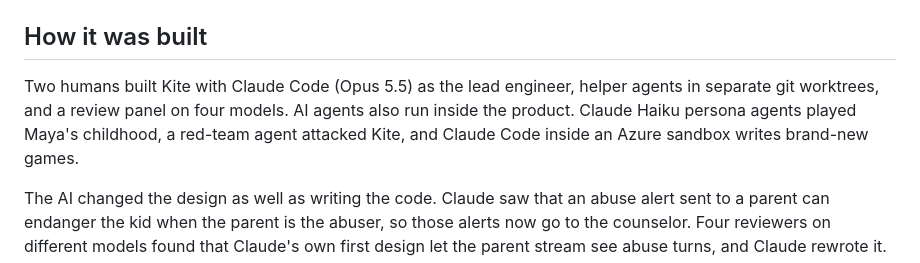
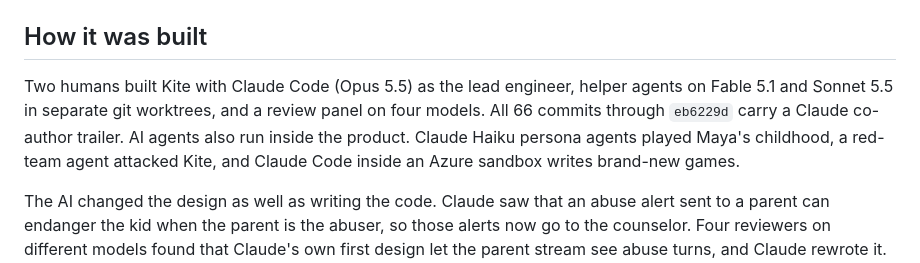
Before and after one commit to gpuligundla/kite, a Markdown page: README.md, the part around the change. GitHub-like rendering.

```diff
--- a/README.md
+++ b/README.md
@@ -202,7 +202,7 @@ The real data has dinosaurs as a strength at grades 4, 6, and 8 to 11. In grade
 
 ## How it was built
 
-Two humans built Kite with Claude Code (Opus 5.5) as the lead engineer, helper agents in separate git worktrees, and a review panel on four models. AI agents also run inside the product. Claude Haiku persona agents played Maya's childhood, a red-team agent attacked Kite, and Claude Code inside an Azure sandbox writes brand-new games.
+Two humans built Kite with Claude Code (Opus 5.5) as the lead engineer, helper agents on Fable 5.1 and Sonnet 5.5 in separate git worktrees, and a review panel on four models. All 66 commits through `eb6229d` carry a Claude co-author trailer. AI agents also run inside the product. Claude Haiku persona agents played Maya's childhood, a red-team agent attacked Kite, and Claude Code inside an Azure sandbox writes brand-new games.
 
 The AI changed the design as well as writing the code. Claude saw that an abuse alert sent to a parent can endanger the kid when the parent is the abuser, so those alerts now go to the counselor. Four reviewers on different models found that Claude's own first design let the parent stream see abuse turns, and Claude rewrote it. The humans overruled Claude too. They rejected its plain Node stack for a real monorepo with a Python brain. When they dropped the unit-test suite, Claude argued to keep the safety checks, because the claims made on stage depend on them.
 
```
Also changed, not shown: docs/devpost.md (added, +155 -0 lines).
